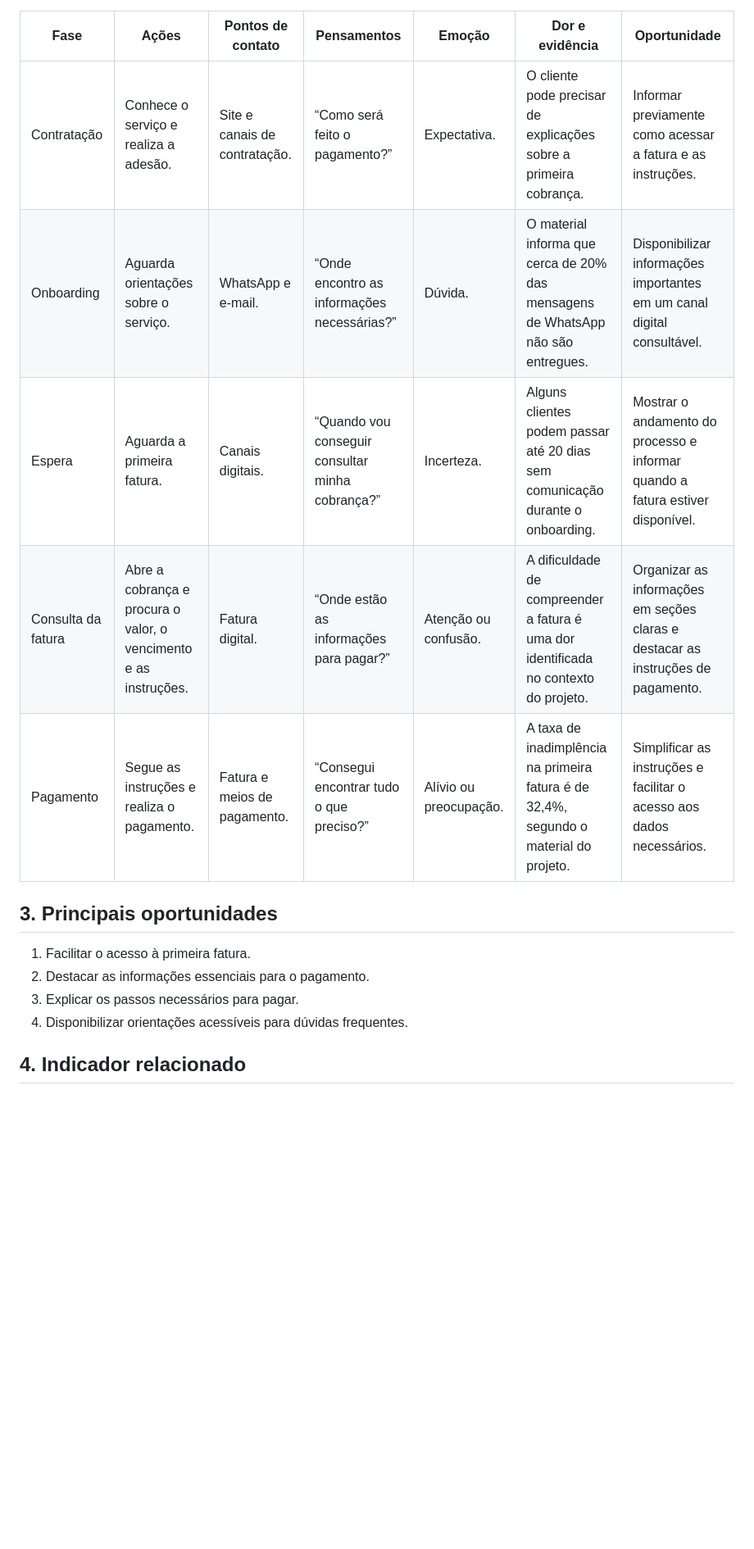
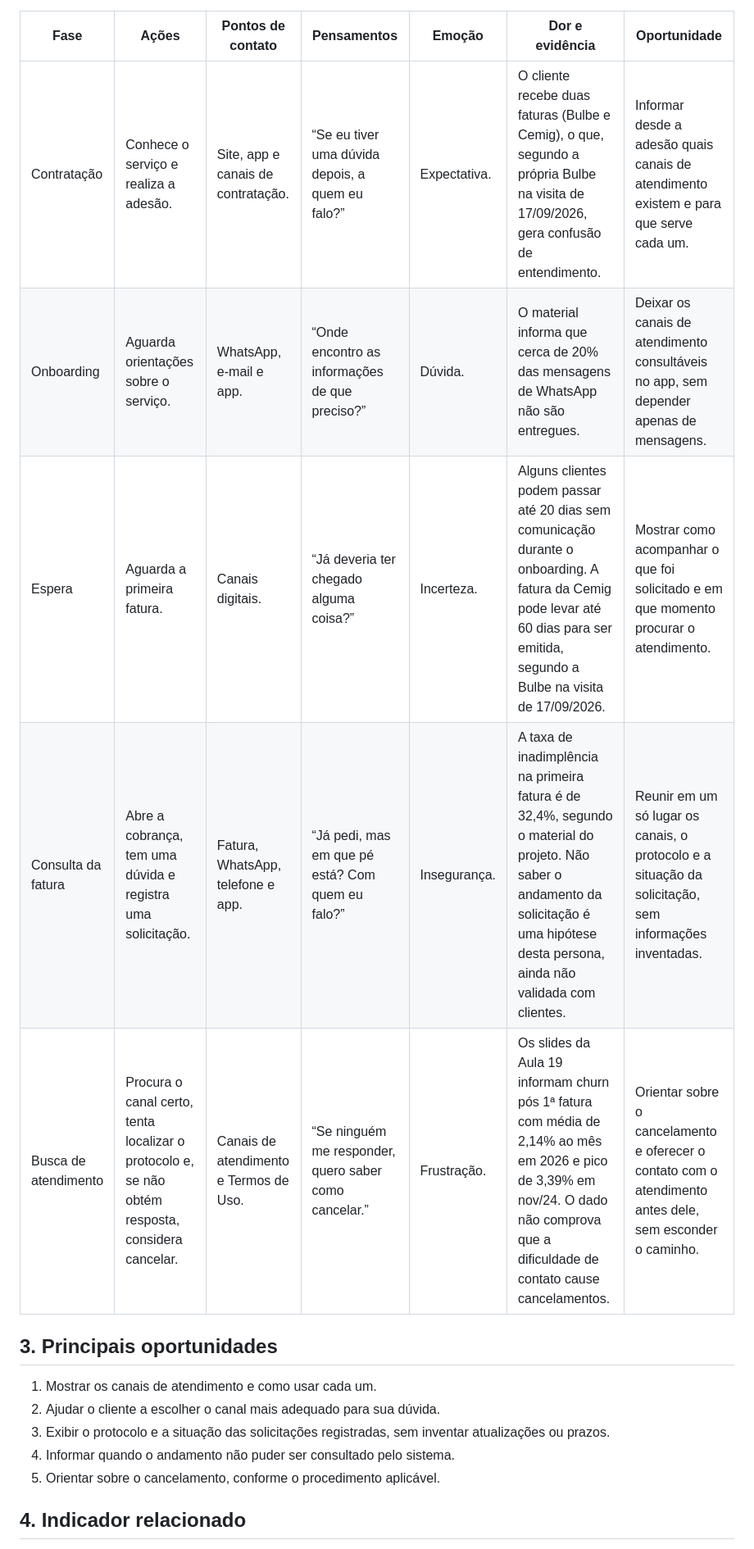
Before and after one commit to marcio-lcf/202602-projeto1-turmaB-squad03, a Markdown page: docs/jornadas/jornada-integrante-6.md, the part around one of its changes. Shown at 82% size. GitHub-like rendering; blank space fills up the shorter version.

Commit message:
docs: alinha jornada do integrante 6 à persona Sônia

```diff
--- a/docs/jornadas/jornada-integrante-6.md
+++ b/docs/jornadas/jornada-integrante-6.md
@@ -15,17 +11,18 @@
 | Fase | Ações | Pontos de contato | Pensamentos | Emoção | Dor e evidência | Oportunidade |
 |---|---|---|---|---|---|---|
-| Contratação | Conhece o serviço e realiza a adesão. | Site e canais de contratação. | “Como será feito o pagamento?” | Expectativa. | O cliente pode precisar de explicações sobre a primeira cobrança. | Informar previamente como acessar a fatura e as instruções. |
-| Onboarding | Aguarda orientações sobre o serviço. | WhatsApp e e-mail. | “Onde encontro as informações necessárias?” | Dúvida. | O material informa que cerca de 20% das mensagens de WhatsApp não são entregues. | Disponibilizar informações importantes em um canal digital consultável. |
-| Espera | Aguarda a primeira fatura. | Canais digitais. | “Quando vou conseguir consultar minha cobrança?” | Incerteza. | Alguns clientes podem passar até 20 dias sem comunicação durante o onboarding. | Mostrar o andamento do processo e informar quando a fatura estiver disponível. |
-| Consulta da fatura | Abre a cobrança e procura o valor, o vencimento e as instruções. | Fatura digital. | “Onde estão as informações para pagar?” | Atenção ou confusão. | A dificuldade de compreender a fatura é uma dor identificada no contexto do projeto. | Organizar as informações em seções claras e destacar as instruções de pagamento. |
-| Pagamento | Segue as instruções e realiza o pagamento. | Fatura e meios de pagamento. | “Consegui encontrar tudo o que preciso?” | Alívio ou preocupação. | A taxa de inadimplência na primeira fatura é de 32,4%, segundo o material do projeto. | Simplificar as instruções e facilitar o acesso aos dados necessários. |
+| Contratação | Conhece o serviço e realiza a adesão. | Site, app e canais de contratação. | “Se eu tiver uma dúvida depois, a quem eu falo?” | Expectativa. | O cliente recebe duas faturas (Bulbe e Cemig), o que, segundo a própria Bulbe na visita de 17/09/2026, gera confusão de entendimento. | Informar desde a adesão quais canais de atendimento existem e para que serve cada um. |
+| Onboarding | Aguarda orientações sobre o serviço. | WhatsApp, e-mail e app. | “Onde encontro as informações de que preciso?” | Dúvida. | O material informa que cerca de 20% das mensagens de WhatsApp não são entregues. | Deixar os canais de atendimento consultáveis no app, sem depender apenas de mensagens. |
+| Espera | Aguarda a primeira fatura. | Canais digitais. | “Já deveria ter chegado alguma coisa?” | Incerteza. | Alguns clientes podem passar até 20 dias sem comunicação durante o onboarding. A fatura da Cemig pode levar até 60 dias para ser emitida, segundo a Bulbe na visita de 17/09/2026. | Mostrar como acompanhar o que foi solicitado e em que momento procurar o atendimento. |
+| Consulta da fatura | Abre a cobrança, tem uma dúvida e registra uma solicitação. | Fatura, WhatsApp, telefone e app. | “Já pedi, mas em que pé está? Com quem eu falo?” | Insegurança. | A taxa de inadimplência na primeira fatura é de 32,4%, segundo o material do projeto. Não saber o andamento da solicitação é uma hipótese desta persona, ainda não validada com clientes. | Reunir em um só lugar os canais, o protocolo e a situação da solicitação, sem informações inventadas. |
+| Busca de atendimento | Procura o canal certo, tenta localizar o protocolo e, se não obtém resposta, considera cancelar. | Canais de atendimento e Termos de Uso. | “Se ninguém me responder, quero saber como cancelar.” | Frustração. | Os slides da Aula 19 informam churn pós 1ª fatura com média de 2,14% ao mês em 2026 e pico de 3,39% em nov/24. O dado não comprova que a dificuldade de contato cause cancelamentos. | Orientar sobre o cancelamento e oferecer o contato com o atendimento antes dele, sem esconder o caminho. |
 
 ## 3. Principais oportunidades
 
-1. Facilitar o acesso à primeira fatura.
-2. Destacar as informações essenciais para o pagamento.
-3. Explicar os passos necessários para pagar.
-4. Disponibilizar orientações acessíveis para dúvidas frequentes.
+1. Mostrar os canais de atendimento e como usar cada um.
+2. Ajudar o cliente a escolher o canal mais adequado para sua dúvida.
+3. Exibir o protocolo e a situação das solicitações registradas, sem inventar atualizações ou prazos.
+4. Informar quando o andamento não puder ser consultado pelo sistema.
+5. Orientar sobre o cancelamento, conforme o procedimento aplicável.
 
 ## 4. Indicador relacionado
 
```
Also changed, not shown: other parts of docs/jornadas/jornada-integrante-6.md (+8 -12 lines).
